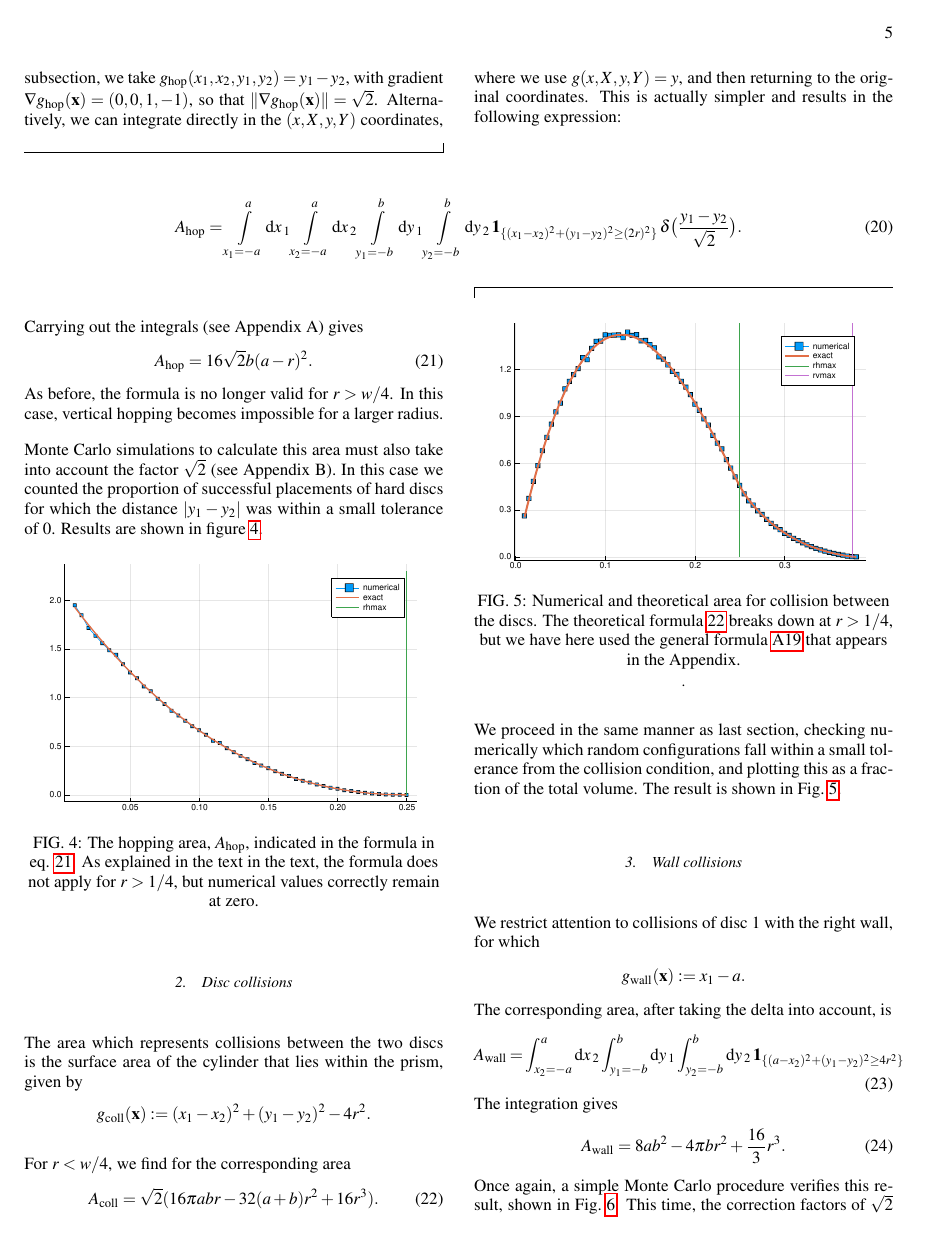
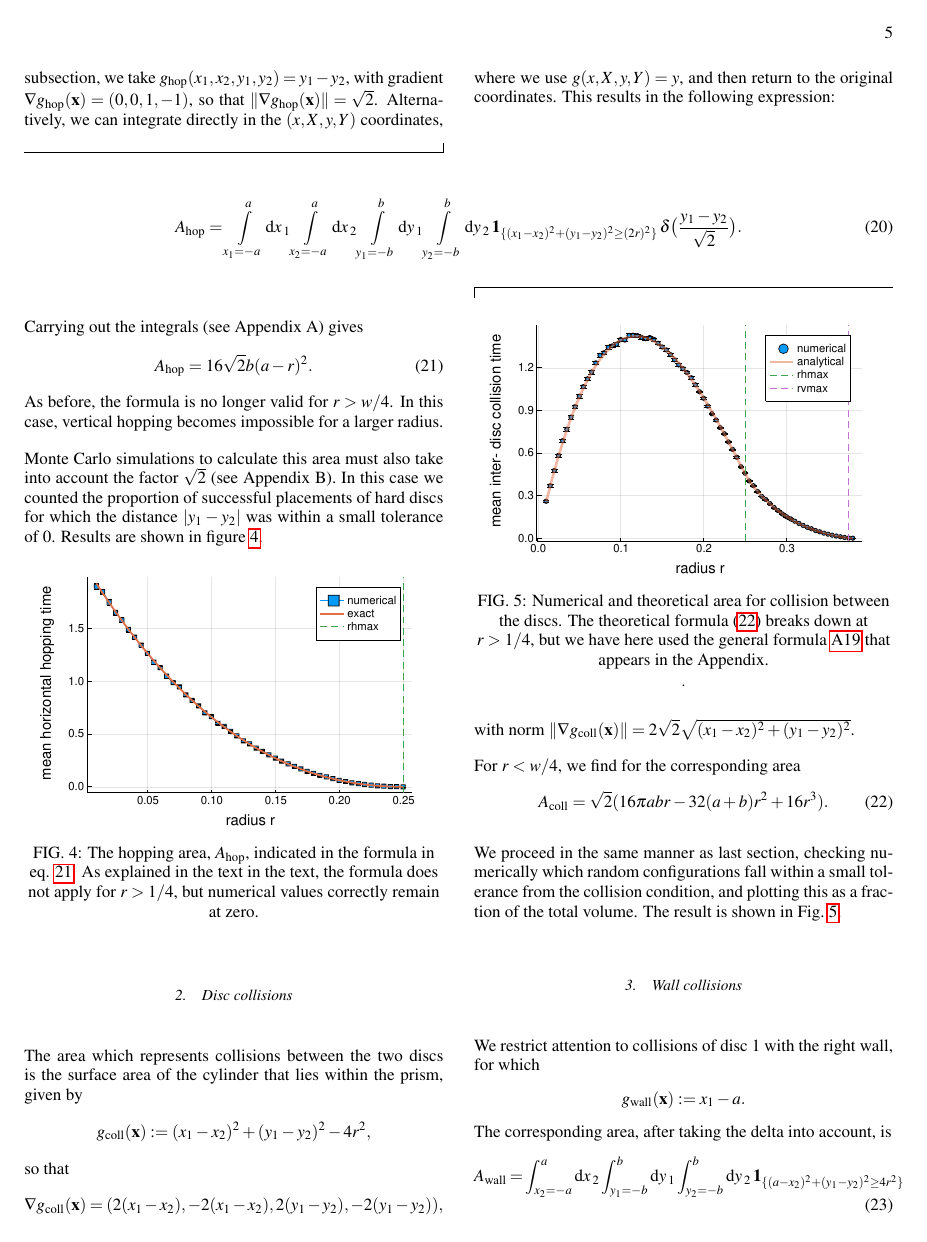
Before and after one commit to kzapfe/ProblemasSanders, a LaTeX paper (TwoDiskinaRectangle/hopping_times_article/hopping_times.tex): page 5 of 11. Compiled offline with pdfLaTeX.

Commit message:
Clean up Monte Carlo notebook; add error bars; resize figures

```diff
--- a/TwoDiskinaRectangle/hopping_times_article/hopping_times.tex
+++ b/TwoDiskinaRectangle/hopping_times_article/hopping_times.tex
@@ -482,8 +482,7 @@ Vertical hopping occus when the vertical positions of the two discs are equal: $
  $g_\mathrm{hop}(x_1, x_2, y_1, y_2)= y_1 - y_2$, with gradient  $\nabla g_\mathrm{hop}(\mathbf{x}) = (0, 0, 1, -1)$, so that $ \| \nabla g_\mathrm{hop}(\mathbf{x}) \| = \sqrt{2}$.
  Alternatively, we can integrate
 directly in the $(x,X,y,Y)$ coordinates, where we use
-$g(x,X,y,Y) = y$, and then returning to the original coordinates. This is actually
-simpler and results in the following expression:
+$g(x,X,y,Y) = y$, and then return to the original coordinates. This results in the following expression:
 \begin{widetext}
 \begin{equation}
  A_\text{hop} = \int\limits_{x_1 = -a}^a \rd x_1 \int\limits_{x_2 = -a}^a \rd x_2
@@ -519,7 +518,11 @@ remain at zero.}
 
 The area which represents collisions between the two discs is the surface area of the cylinder
 that lies within the prism, given by
-$$g_\text{coll}(\mathbf{x}) := (x_1 - x_2)^2 + (y_1 - y_2)^2 - 4r^2.$$
+$$g_\text{coll}(\mathbf{x}) := (x_1 - x_2)^2 + (y_1 - y_2)^2 - 4r^2, $$
+so that
+$$\nabla g_\text{coll}(\mathbf{x}) = (2 (x_1 - x_2), -2(x_1 - x_2), 2(y_1 - y_2), -2(y_1 - y_2)),$$
+with norm $\| \nabla g_\text{coll}(\mathbf{x}) \| = 2\sqrt{2} \sqrt{(x_1 - x_2)^2 + (y_1 - y_2)^2}$.
+
 %The factors have the same reasons to appear as in the case of the hop condition.
 
 For $r<w/4$, we find for the corresponding area
```
Also changed, not shown: TwoDiskinaRectangle/hopping_times_article/figures/AreaCol01.pdf, TwoDiskinaRectangle/hopping_times_article/figures/AreaHop01.pdf, TwoDiskinaRectangle/hopping_times_article/figures/AreaWall01.pdf, TwoDiskinaRectangle/hopping_times_article/figures/FreeVolume01.pdf, TwoDiskinaRectangle/hopping_times_article/hopping_times.tex (4 more changed lines), 1 other file.
